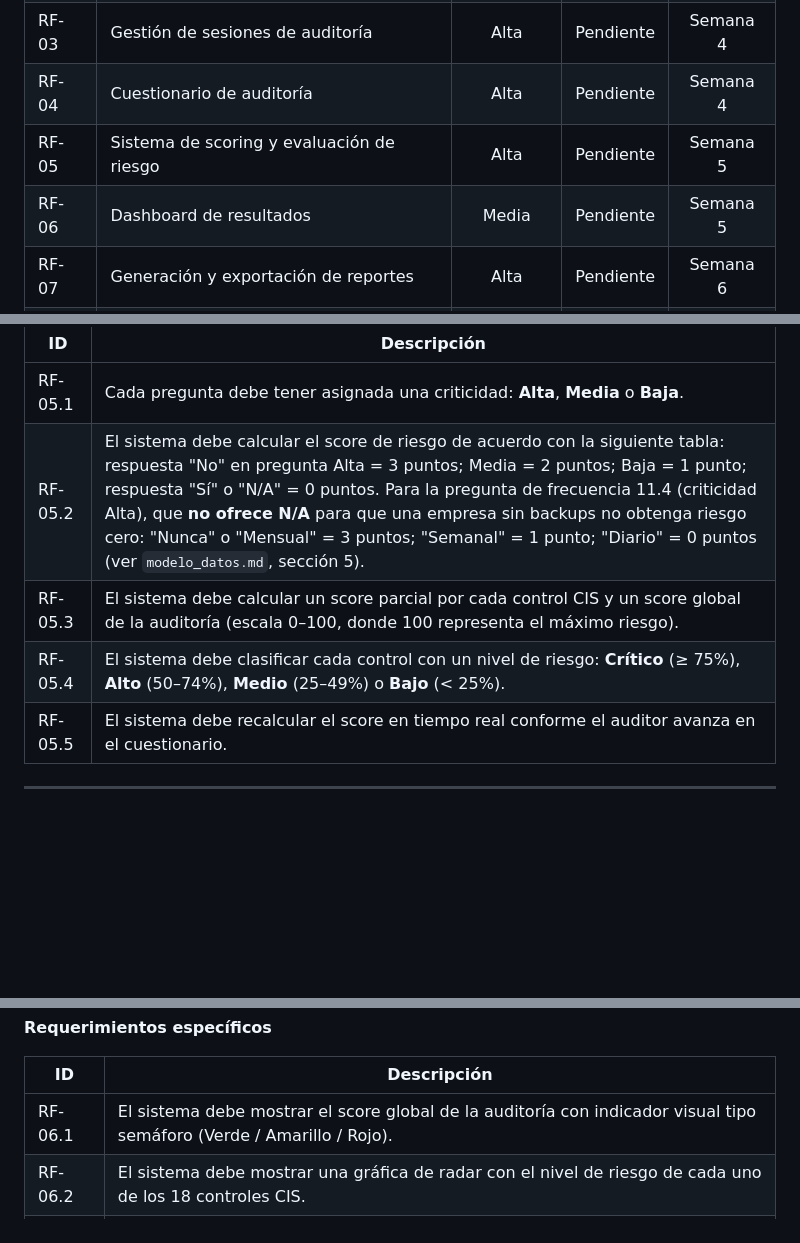
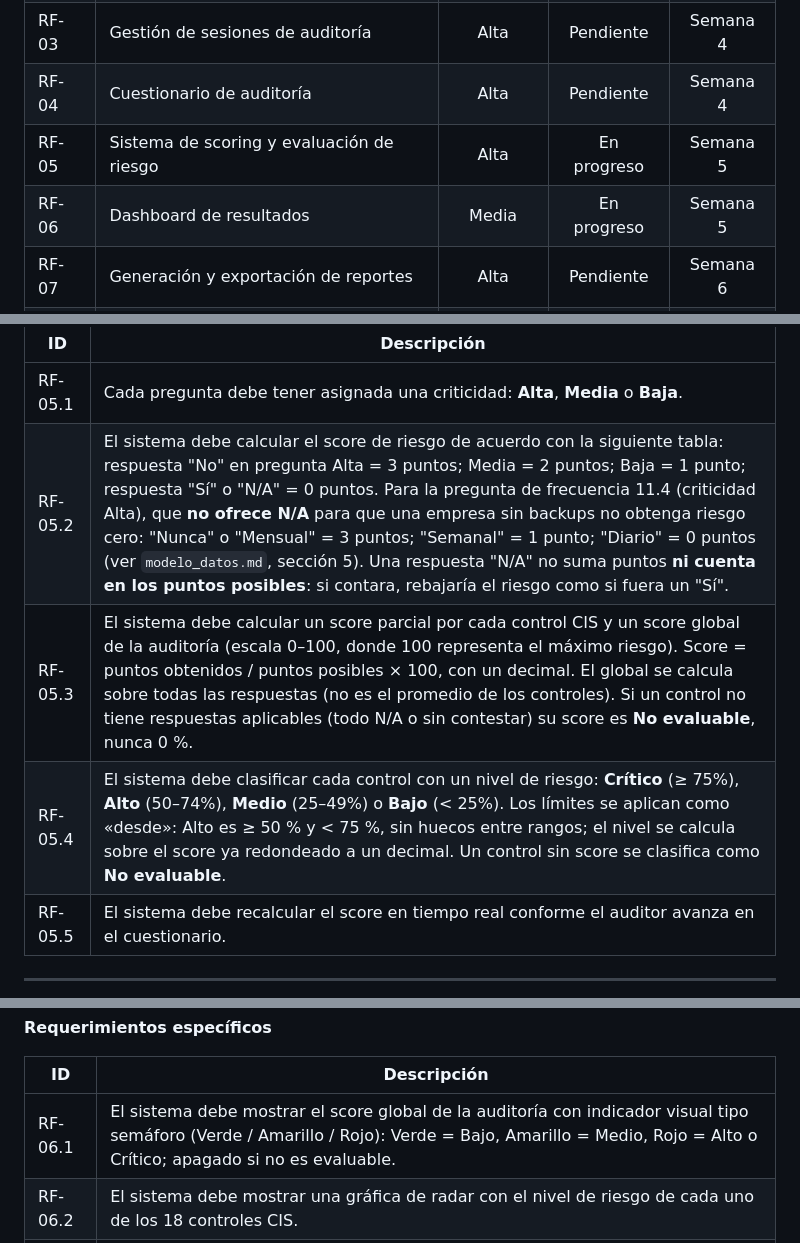
Before and after one commit to DjRober/secureaudit_mx, a Markdown page: docs/requerimientos.md, 3 parts joined by grey strips. Drawn GitHub-style; blank space fills up the shorter version.

```diff
--- a/docs/requerimientos.md
+++ b/docs/requerimientos.md
@@ -201,8 +202,8 @@ SecureAudit MX ofrece una herramienta de auditoría local, gratuita y guiada, ba
 | RF-02 | Gestión de empresas auditadas             |   Alta    | Pendiente | Semana 3 |
 | RF-03 | Gestión de sesiones de auditoría          |   Alta    | Pendiente | Semana 4 |
 | RF-04 | Cuestionario de auditoría                 |   Alta    | Pendiente | Semana 4 |
-| RF-05 | Sistema de scoring y evaluación de riesgo |   Alta    | Pendiente | Semana 5 |
-| RF-06 | Dashboard de resultados                   |   Media   | Pendiente | Semana 5 |
+| RF-05 | Sistema de scoring y evaluación de riesgo |   Alta    | En progreso | Semana 5 |
+| RF-06 | Dashboard de resultados                   |   Media   | En progreso | Semana 5 |
 | RF-07 | Generación y exportación de reportes      |   Alta    | Pendiente | Semana 6 |
 | RF-08 | Módulo de escaneo de red                  |   Media   | Pendiente | Semana 8 |
 | RF-09 | Log de actividad interno                  |   Alta    | Pendiente | Semana 7 |
@@ -338,9 +339,9 @@ El sistema debe calcular automáticamente un puntaje de riesgo por control y un
 | ID      | Descripción                                                                                                                                                                                     |
 | ------- | ----------------------------------------------------------------------------------------------------------------------------------------------------------------------------------------------- |
 | RF-05.1 | Cada pregunta debe tener asignada una criticidad: **Alta**, **Media** o **Baja**.                                                                                                               |
-| RF-05.2 | El sistema debe calcular el score de riesgo de acuerdo con la siguiente tabla: respuesta "No" en pregunta Alta = 3 puntos; Media = 2 puntos; Baja = 1 punto; respuesta "Sí" o "N/A" = 0 puntos. Para la pregunta de frecuencia 11.4 (criticidad Alta), que **no ofrece N/A** para que una empresa sin backups no obtenga riesgo cero: "Nunca" o "Mensual" = 3 puntos; "Semanal" = 1 punto; "Diario" = 0 puntos (ver `modelo_datos.md`, sección 5). |
-| RF-05.3 | El sistema debe calcular un score parcial por cada control CIS y un score global de la auditoría (escala 0–100, donde 100 representa el máximo riesgo).                                         |
-| RF-05.4 | El sistema debe clasificar cada control con un nivel de riesgo: **Crítico** (≥ 75%), **Alto** (50–74%), **Medio** (25–49%) o **Bajo** (< 25%).                                                  |
+| RF-05.2 | El sistema debe calcular el score de riesgo de acuerdo con la siguiente tabla: respuesta "No" en pregunta Alta = 3 puntos; Media = 2 puntos; Baja = 1 punto; respuesta "Sí" o "N/A" = 0 puntos. Para la pregunta de frecuencia 11.4 (criticidad Alta), que **no ofrece N/A** para que una empresa sin backups no obtenga riesgo cero: "Nunca" o "Mensual" = 3 puntos; "Semanal" = 1 punto; "Diario" = 0 puntos (ver `modelo_datos.md`, sección 5). Una respuesta "N/A" no suma puntos **ni cuenta en los puntos posibles**: si contara, rebajaría el riesgo como si fuera un "Sí". |
+| RF-05.3 | El sistema debe calcular un score parcial por cada control CIS y un score global de la auditoría (escala 0–100, donde 100 representa el máximo riesgo). Score = puntos obtenidos / puntos posibles × 100, con un decimal. El global se calcula sobre todas las respuestas (no es el promedio de los controles). Si un control no tiene respuestas aplicables (todo N/A o sin contestar) su score es **No evaluable**, nunca 0 %. |
+| RF-05.4 | El sistema debe clasificar cada control con un nivel de riesgo: **Crítico** (≥ 75%), **Alto** (50–74%), **Medio** (25–49%) o **Bajo** (< 25%). Los límites se aplican como «desde»: Alto es ≥ 50 % y < 75 %, sin huecos entre rangos; el nivel se calcula sobre el score ya redondeado a un decimal. Un control sin score se clasifica como **No evaluable**. |
 | RF-05.5 | El sistema debe recalcular el score en tiempo real conforme el auditor avanza en el cuestionario.                                                                                               |
 
 ---
@@ -363,7 +364,7 @@ El sistema debe presentar una vista consolidada de los resultados de una auditor
 
 | ID      | Descripción                                                                                                           |
 | ------- | --------------------------------------------------------------------------------------------------------------------- |
-| RF-06.1 | El sistema debe mostrar el score global de la auditoría con indicador visual tipo semáforo (Verde / Amarillo / Rojo). |
+| RF-06.1 | El sistema debe mostrar el score global de la auditoría con indicador visual tipo semáforo (Verde / Amarillo / Rojo): Verde = Bajo, Amarillo = Medio, Rojo = Alto o Crítico; apagado si no es evaluable. |
 | RF-06.2 | El sistema debe mostrar una gráfica de radar con el nivel de riesgo de cada uno de los 18 controles CIS.              |
 | RF-06.3 | El sistema debe listar los hallazgos (respuestas "No") ordenados por criticidad descendente.                          |
 | RF-06.4 | El sistema debe mostrar un resumen de cumplimiento: número de controles con riesgo Crítico, Alto, Medio y Bajo.       |
```
Also changed, not shown: other parts of docs/requerimientos.md (+3 -2 lines), README.md (+11 -0 lines), docs/arquitectura.md (+16 -10 lines).
